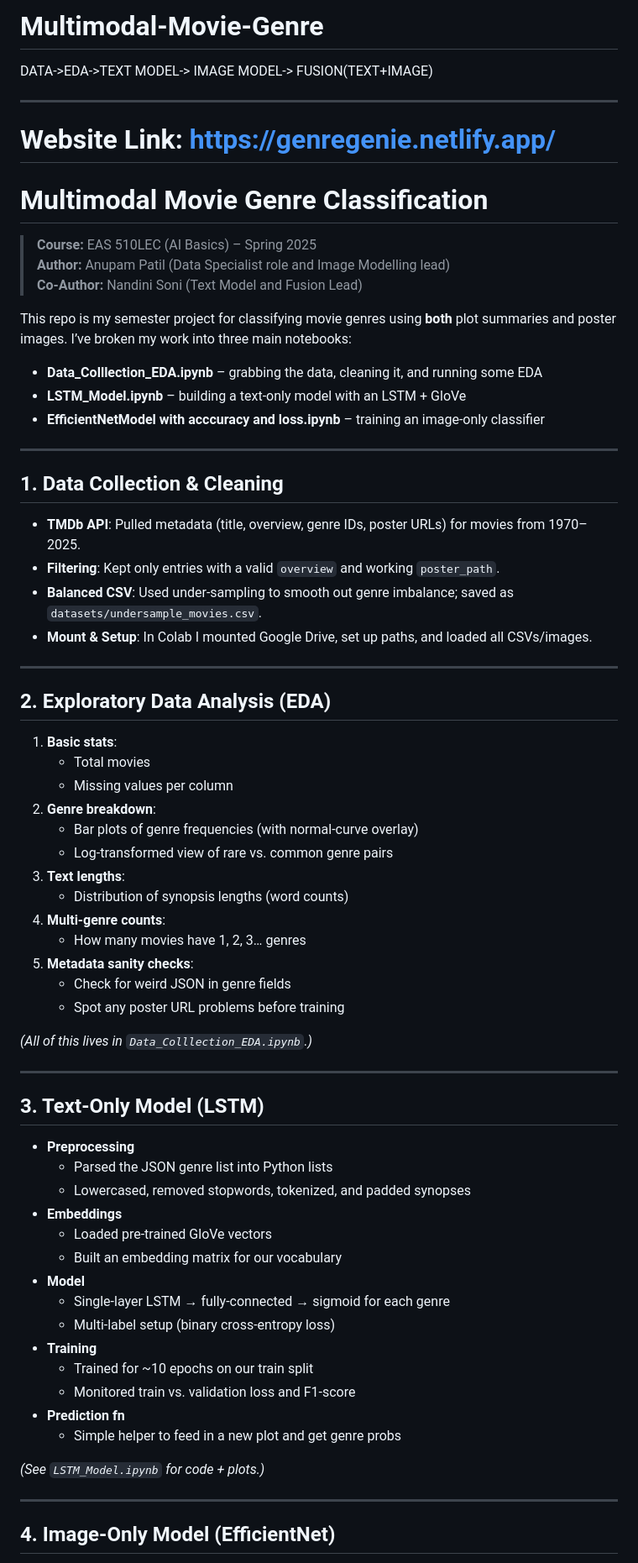
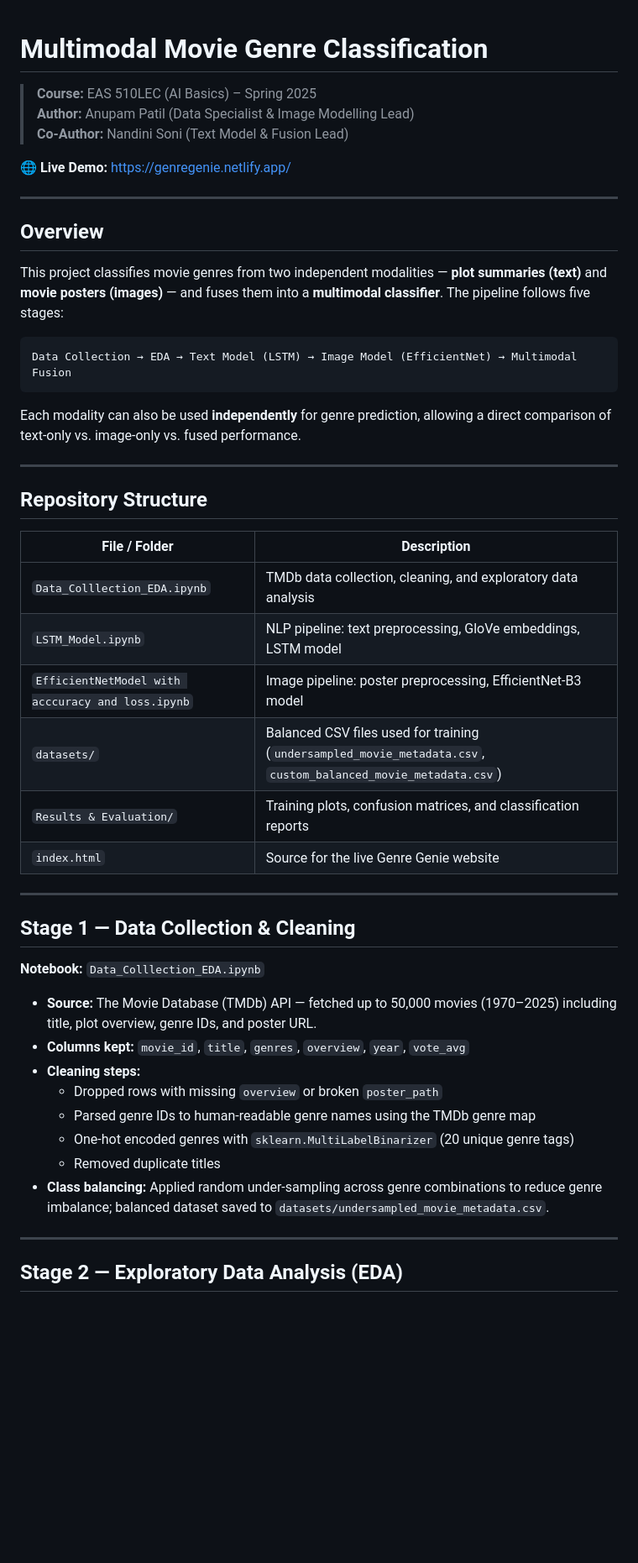
Before and after one commit to patilanupam/Multimodal-Movie-Genre-Classification, a Markdown page: README.md, the part around one of its changes. Shown at 84% size. GitHub-like rendering; blank space fills up the shorter version.

Commit message:
Update README to align with repository contents: LSTM+GloVe, EfficientNet-B3, multimodal fusion
Co-authored-by: patilanupam <88701962+patilanupam@users.noreply.github.com>

````diff
--- a/README.md
+++ b/README.md
@@ -1,71 +1,52 @@
-# Multimodal-Movie-Genre
-DATA->EDA->TEXT MODEL-> IMAGE MODEL-> FUSION(TEXT+IMAGE)
-
----
-# Website Link: https://genregenie.netlify.app/
 # Multimodal Movie Genre Classification
 
 > **Course:** EAS 510LEC (AI Basics) – Spring 2025
-> **Author:** Anupam Patil (Data Specialist role and Image Modelling lead)
-**Co-Author:** Nandini Soni (Text Model and Fusion Lead)
+> **Author:** Anupam Patil (Data Specialist & Image Modelling Lead)
+> **Co-Author:** Nandini Soni (Text Model & Fusion Lead)
 
-This repo is my semester project for classifying movie genres using **both** plot summaries and poster images. I’ve broken my work into three main notebooks:
-
-- **Data_Colllection_EDA.ipynb** – grabbing the data, cleaning it, and running some EDA
-- **LSTM_Model.ipynb** – building a text-only model with an LSTM + GloVe
-- **EfficientNetModel with acccuracy and loss.ipynb** – training an image-only classifier
+🌐 **Live Demo:** [https://genregenie.netlify.app/](https://genregenie.netlify.app/)
 
 ---
 
-## 1. Data Collection & Cleaning
+## Overview
 
-- **TMDb API**: Pulled metadata (title, overview, genre IDs, poster URLs) for movies from 1970–2025.
-- **Filtering**: Kept only entries with a valid `overview` and working `poster_path`.
-- **Balanced CSV**: Used under-sampling to smooth out genre imbalance; saved as `datasets/undersample_movies.csv`.
-- **Mount & Setup**: In Colab I mounted Google Drive, set up paths, and loaded all CSVs/images.
+This project classifies movie genres from two independent modalities — **plot summaries (text)** and **movie posters (images)** — and fuses them into a **multimodal classifier**. The pipeline follows five stages:
+
+```
+Data Collection → EDA → Text Model (LSTM) → Image Model (EfficientNet) → Multimodal Fusion
+```
+
+Each modality can also be used **independently** for genre prediction, allowing a direct comparison of text-only vs. image-only vs. fused performance.
 
 ---
 
-## 2. Exploratory Data Analysis (EDA)
+## Repository Structure
 
-1. **Basic stats**:
-   - Total movies
-   - Missing values per column
-2. **Genre breakdown**:
-   - Bar plots of genre frequencies (with normal-curve overlay)
-   - Log-transformed view of rare vs. common genre pairs
-3. **Text lengths**:
-   - Distribution of synopsis lengths (word counts)
-4. **Multi-genre counts**:
-   - How many movies have 1, 2, 3… genres
-5. **Metadata sanity checks**:
-   - Check for weird JSON in genre fields
-   - Spot any poster URL problems before training
-
-*(All of this lives in `Data_Colllection_EDA.ipynb`.)*
+| File / Folder | Description |
+|---|---|
+| `Data_Colllection_EDA.ipynb` | TMDb data collection, cleaning, and exploratory data analysis |
+| `LSTM_Model.ipynb` | NLP pipeline: text preprocessing, GloVe embeddings, LSTM model |
+| `EfficientNetModel with acccuracy and loss.ipynb` | Image pipeline: poster preprocessing, EfficientNet-B3 model |
+| `datasets/` | Balanced CSV files used for training (`undersampled_movie_metadata.csv`, `custom_balanced_movie_metadata.csv`) |
+| `Results & Evaluation/` | Training plots, confusion matrices, and classification reports |
+| `index.html` | Source for the live Genre Genie website |
 
 ---
 
-## 3. Text-Only Model (LSTM)
+## Stage 1 — Data Collection & Cleaning
 
-- **Preprocessing**
-  - Parsed the JSON genre list into Python lists
-  - Lowercased, removed stopwords, tokenized, and padded synopses
-- **Embeddings**
-  - Loaded pre-trained GloVe vectors
-  - Built an embedding matrix for our vocabulary
-- **Model**
-  - Single-layer LSTM → fully-connected → sigmoid for each genre
-  - Multi-label setup (binary cross-entropy loss)
-- **Training**
-  - Trained for ~10 epochs on our train split
-  - Monitored train vs. validation loss and F1-score
-- **Prediction fn**
-  - Simple helper to feed in a new plot and get genre probs
+**Notebook:** `Data_Colllection_EDA.ipynb`
 
-*(See `LSTM_Model.ipynb` for code + plots.)*
+- **Source:** The Movie Database (TMDb) API — fetched up to 50,000 movies (1970–2025) including title, plot overview, genre IDs, and poster URL.
+- **Columns kept:** `movie_id`, `title`, `genres`, `overview`, `year`, `vote_avg`
+- **Cleaning steps:**
+  - Dropped rows with missing `overview` or broken `poster_path`
+  - Parsed genre IDs to human-readable genre names using the TMDb genre map
+  - One-hot encoded genres with `sklearn.MultiLabelBinarizer` (20 unique genre tags)
+  - Removed duplicate titles
+- **Class balancing:** Applied random under-sampling across genre combinations to reduce genre imbalance; balanced dataset saved to `datasets/undersampled_movie_metadata.csv`.
 
 ---
 
-## 4. Image-Only Model (EfficientNet)
+## Stage 2 — Exploratory Data Analysis (EDA)
 
````
Also changed, not shown: other parts of README.md (+174 -21 lines).
